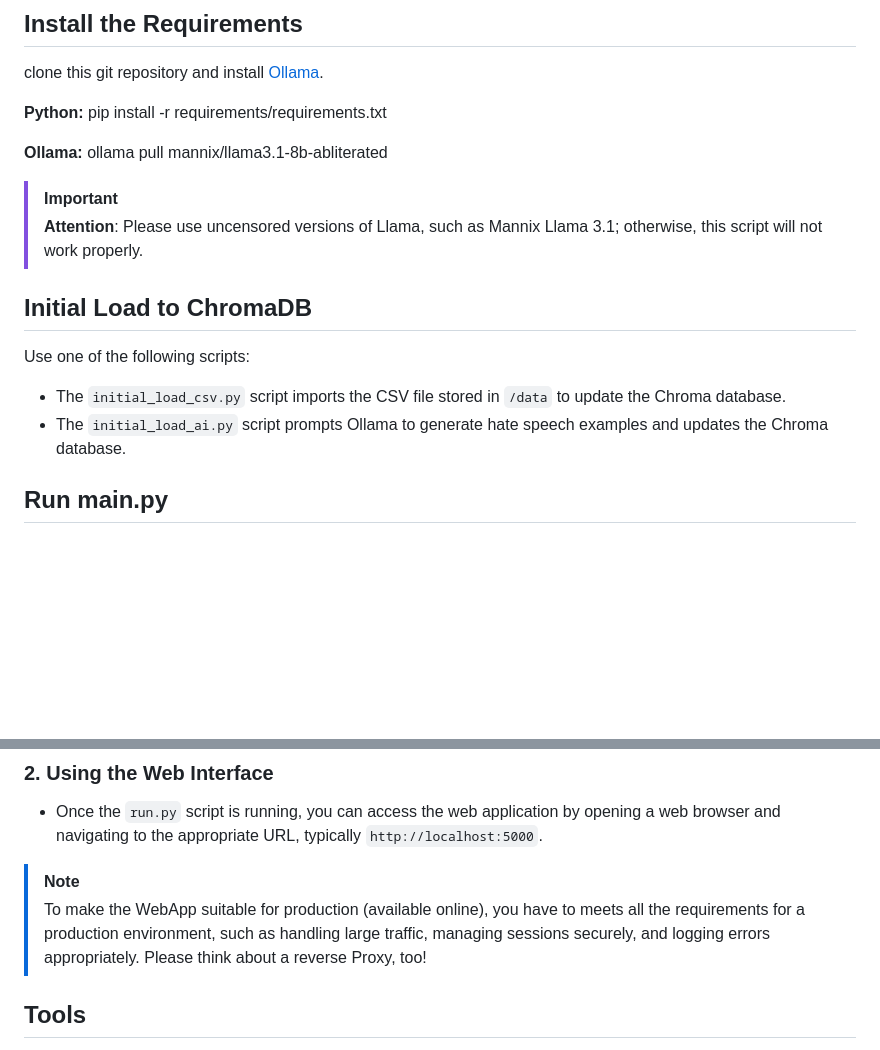
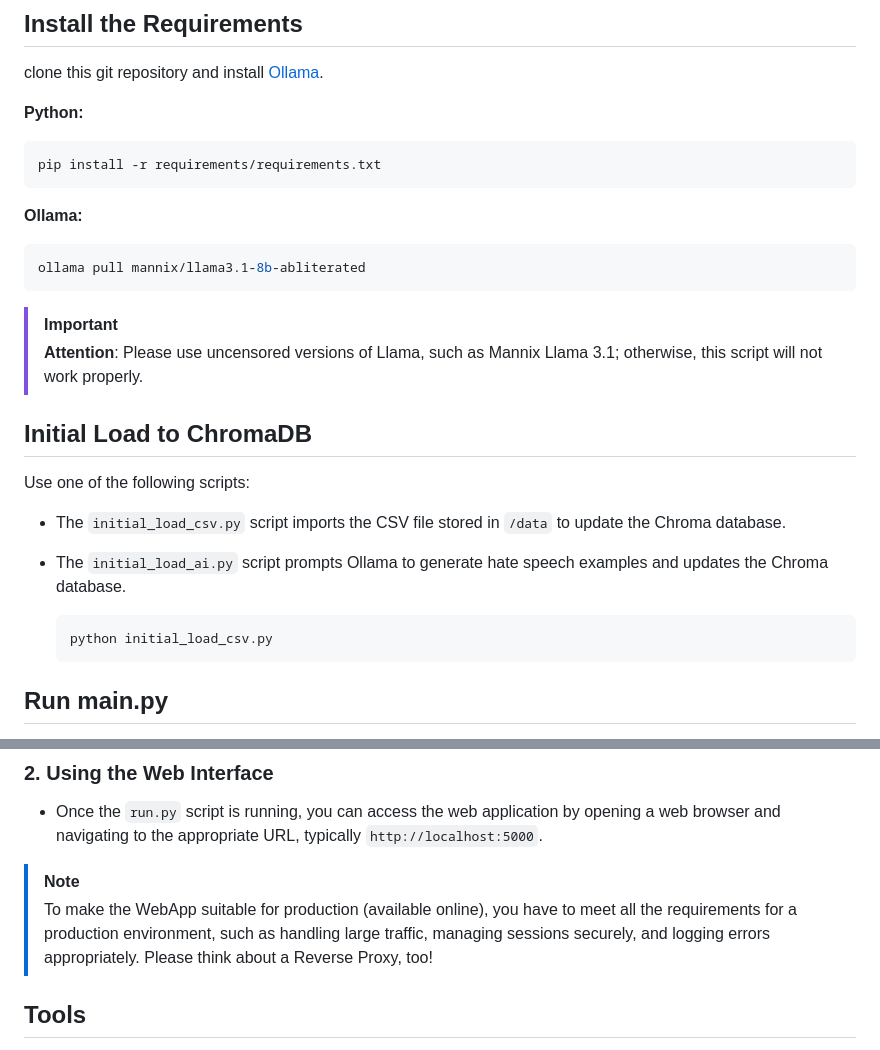
Before and after one commit to ganfer/hatespeech-rag, a Markdown page: README.md, 2 parts joined by grey strips. Rendered like a GitHub page; blank space fills up the shorter version.

Commit message:
Update README.md
Typo

````diff
--- a/README.md
+++ b/README.md
@@ -11,10 +11,17 @@ This RAG is designed to analyze user inputs for potential hate speech using a co
 clone this git repository and install [Ollama](https://ollama.com/).
 
 **Python:**
-pip install -r requirements/requirements.txt
+
+  ```bash
+  pip install -r requirements/requirements.txt
+  ```
 
 **Ollama:**
-ollama pull mannix/llama3.1-8b-abliterated
+
+  ```bash
+  ollama pull mannix/llama3.1-8b-abliterated
+  ```
+
 
 > [!IMPORTANT]
 > **Attention**: Please use uncensored versions of Llama, such as Mannix Llama 3.1; otherwise, this script will not work properly.
@@ -24,6 +31,10 @@ ollama pull mannix/llama3.1-8b-abliterated
 Use one of the following scripts:
 - The `initial_load_csv.py` script imports the CSV file stored in `/data` to update the Chroma database.
 - The `initial_load_ai.py` script prompts Ollama to generate hate speech examples and updates the Chroma database.
+
+  ```bash
+  python initial_load_csv.py
+  ```
 
 ## Run main.py
 
@@ -81,7 +92,7 @@ To use the WebApp you have to do following steps:
 - Once the `run.py` script is running, you can access the web application by opening a web browser and navigating to the appropriate URL, typically `http://localhost:5000`.
 
 > [!NOTE]
->  To make the WebApp suitable for production (available online), you have to meets all the requirements for a production environment, such as handling large traffic, managing sessions securely, and logging errors appropriately. Please think about a reverse Proxy, too!
+>  To make the WebApp suitable for production (available online), you have to meet all the requirements for a production environment, such as handling large traffic, managing sessions securely, and logging errors appropriately. Please think about a Reverse Proxy, too!
 
 ## Tools
 
````
